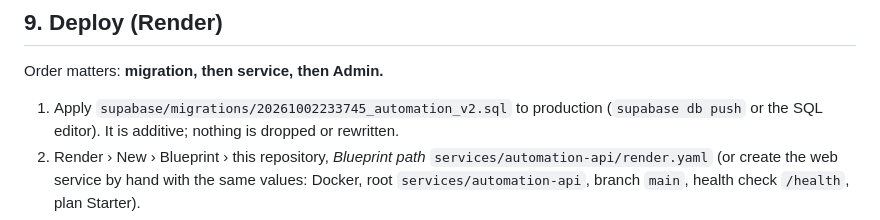
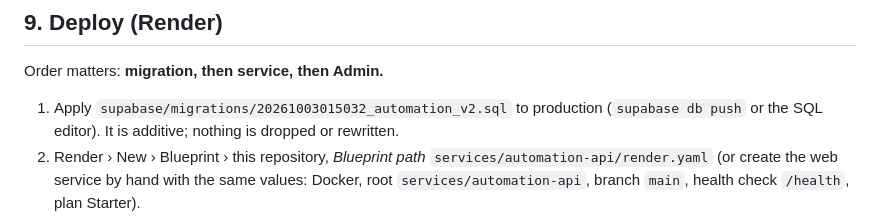
Before and after one commit to Pedruzz30/SpaceUnderground, a Markdown page: services/automation-api/README.md, the part around the change. Rendered like a GitHub page.

Commit message:
docs(db): align automation migration version with production

```diff
--- a/services/automation-api/README.md
+++ b/services/automation-api/README.md
@@ -255,7 +255,7 @@ cannot see it, and deletes only that probe row.
 
 Order matters: **migration, then service, then Admin.**
 
-1. Apply `supabase/migrations/20261002233745_automation_v2.sql` to production
+1. Apply `supabase/migrations/20261003015032_automation_v2.sql` to production
    (`supabase db push` or the SQL editor). It is additive; nothing is dropped
    or rewritten.
 2. Render › New › Blueprint › this repository, *Blueprint path*
```
